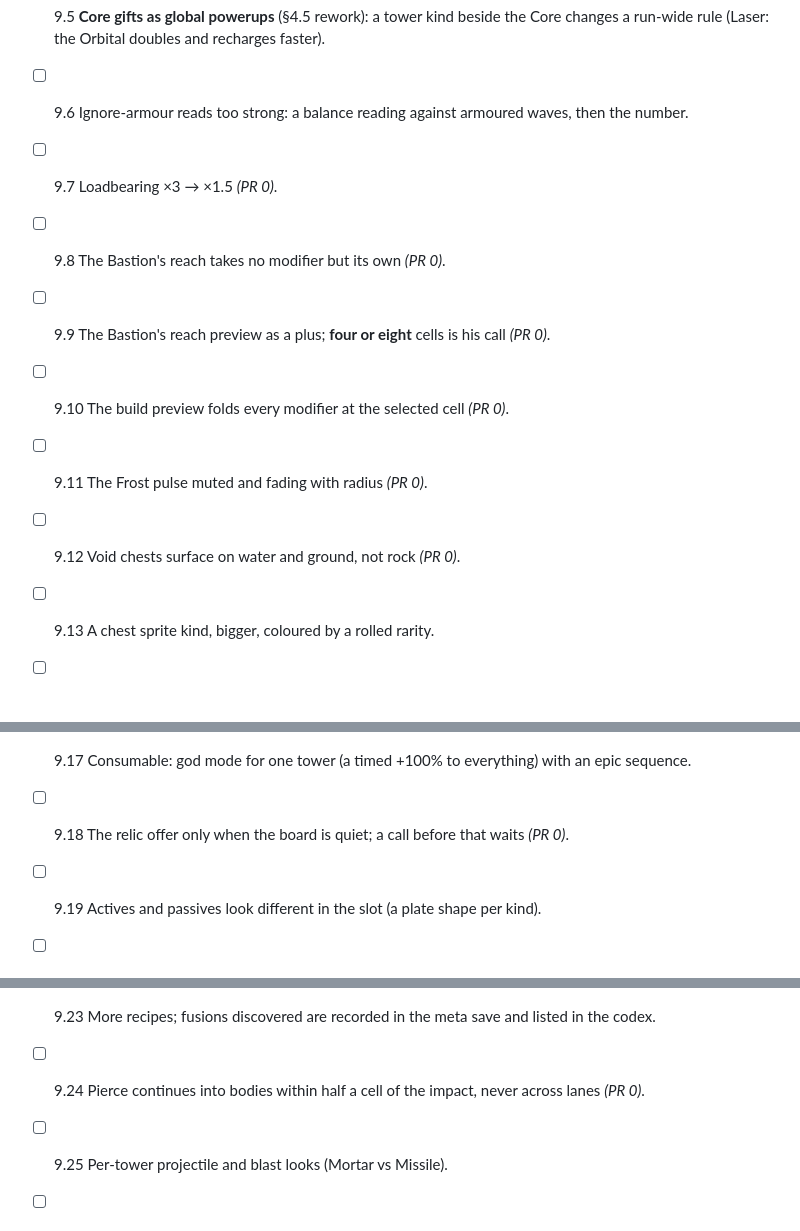
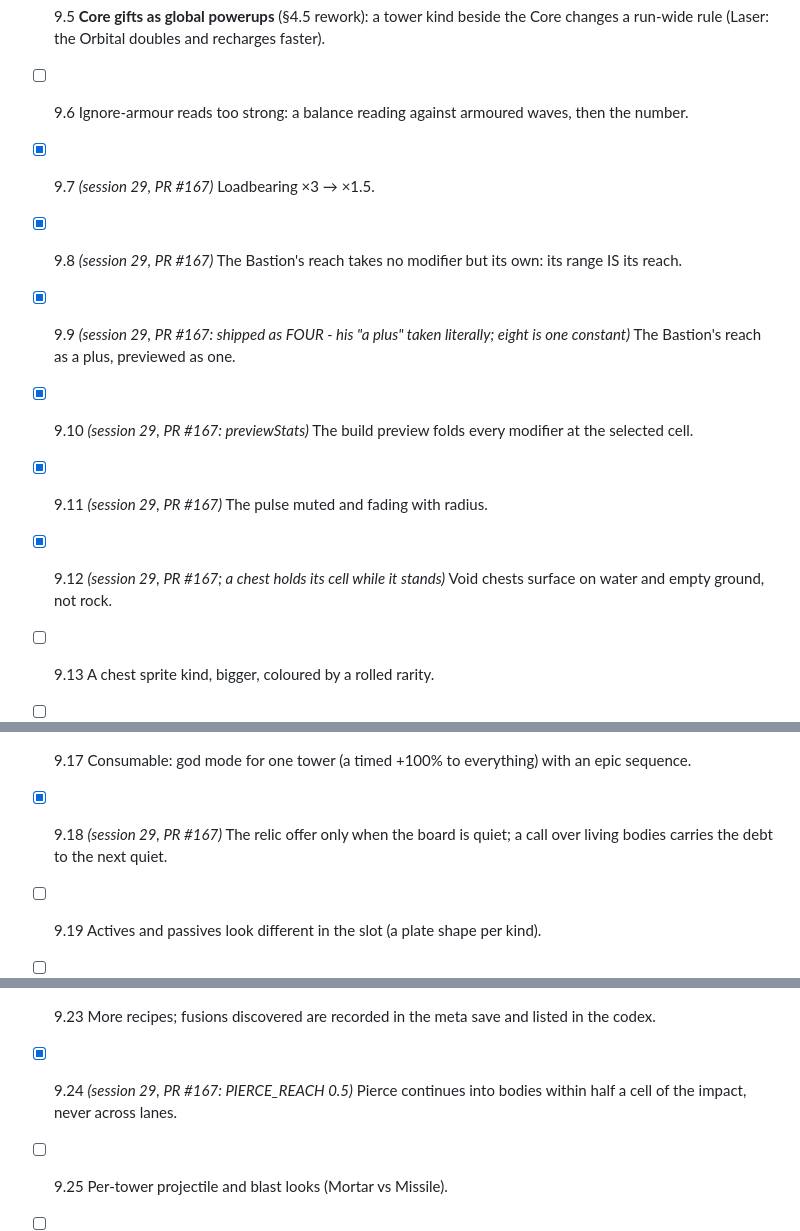
Before and after one commit to Argarot/ascii-defense, a Markdown page: docs/WBS.md, 3 parts joined by grey strips. Drawn GitHub-style; blank space fills up the shorter version.

Commit message:
docs: WBS 9.7-9.12, 9.18, 9.24 marked with PR #167
Co-Authored-By: Claude Fable 5.1 <noreply@anthropic.com>

```diff
--- a/docs/WBS.md
+++ b/docs/WBS.md
@@ -667,24 +667,24 @@ is the same mistake as authoring sprites before the animation engine.)*
 - [ ] 9.4 **One Refinery, every ore tier**: a per-tier cycle multiplier (slower for higher tiers).
 - [ ] 9.5 **Core gifts as global powerups** (§4.5 rework): a tower kind beside the Core changes a run-wide rule (Laser: the Orbital doubles and recharges faster).
 - [ ] 9.6 Ignore-armour reads too strong: a balance reading against armoured waves, then the number.
-- [ ] 9.7 Loadbearing ×3 → ×1.5 *(PR 0)*.
-- [ ] 9.8 The Bastion's reach takes no modifier but its own *(PR 0)*.
-- [ ] 9.9 The Bastion's reach preview as a plus; **four or eight** cells is his call *(PR 0)*.
-- [ ] 9.10 The build preview folds every modifier at the selected cell *(PR 0)*.
-- [ ] 9.11 The Frost pulse muted and fading with radius *(PR 0)*.
-- [ ] 9.12 Void chests surface on water and ground, not rock *(PR 0)*.
+- [x] 9.7 *(session 29, PR #167)* Loadbearing ×3 → ×1.5.
+- [x] 9.8 *(session 29, PR #167)* The Bastion's reach takes no modifier but its own: its range IS its reach.
+- [x] 9.9 *(session 29, PR #167: shipped as FOUR - his "a plus" taken literally; eight is one constant)* The Bastion's reach as a plus, previewed as one.
+- [x] 9.10 *(session 29, PR #167: previewStats)* The build preview folds every modifier at the selected cell.
+- [x] 9.11 *(session 29, PR #167)* The pulse muted and fading with radius.
+- [x] 9.12 *(session 29, PR #167; a chest holds its cell while it stands)* Void chests surface on water and empty ground, not rock.
 - [ ] 9.13 A chest sprite kind, bigger, coloured by a rolled rarity.
 - [ ] 9.14 Relic sprites 6×5: the icon plus a rarity ring; strip and Forge plates follow.
 - [ ] 9.15 **The codex**: every entry, locked ones shown locked, from every menu and from pause; reads the unlock set.
 - [ ] 9.16 Consumable: place boon ground on an empty ground cell.
 - [ ] 9.17 Consumable: god mode for one tower (a timed +100% to everything) with an epic sequence.
-- [ ] 9.18 The relic offer only when the board is quiet; a call before that waits *(PR 0)*.
+- [x] 9.18 *(session 29, PR #167)* The relic offer only when the board is quiet; a call over living bodies carries the debt to the next quiet.
 - [ ] 9.19 Actives and passives look different in the slot (a plate shape per kind).
 - [ ] 9.20 Neutral structures - **debated, open** (the reply argues the Tile Smith's placeables and boon ground already own this).
 - [ ] 9.21 Merging four identical towers - **debated, open** (D25; the reply proposes a formation bonus around a Bastion instead).
 - [ ] 9.22 Endless mode as the tree's last unlock.
 - [ ] 9.23 More recipes; fusions discovered are recorded in the meta save and listed in the codex.
-- [ ] 9.24 Pierce continues into bodies within half a cell of the impact, never across lanes *(PR 0)*.
+- [x] 9.24 *(session 29, PR #167: PIERCE_REACH 0.5)* Pierce continues into bodies within half a cell of the impact, never across lanes.
 - [ ] 9.25 Per-tower projectile and blast looks (Mortar vs Missile).
 - [ ] 9.26 Slows stacking multiplicatively with a floor - **debated, open**; the sweep decides.
 - [ ] 9.27 A Laser path changes the beam's colour.
```
